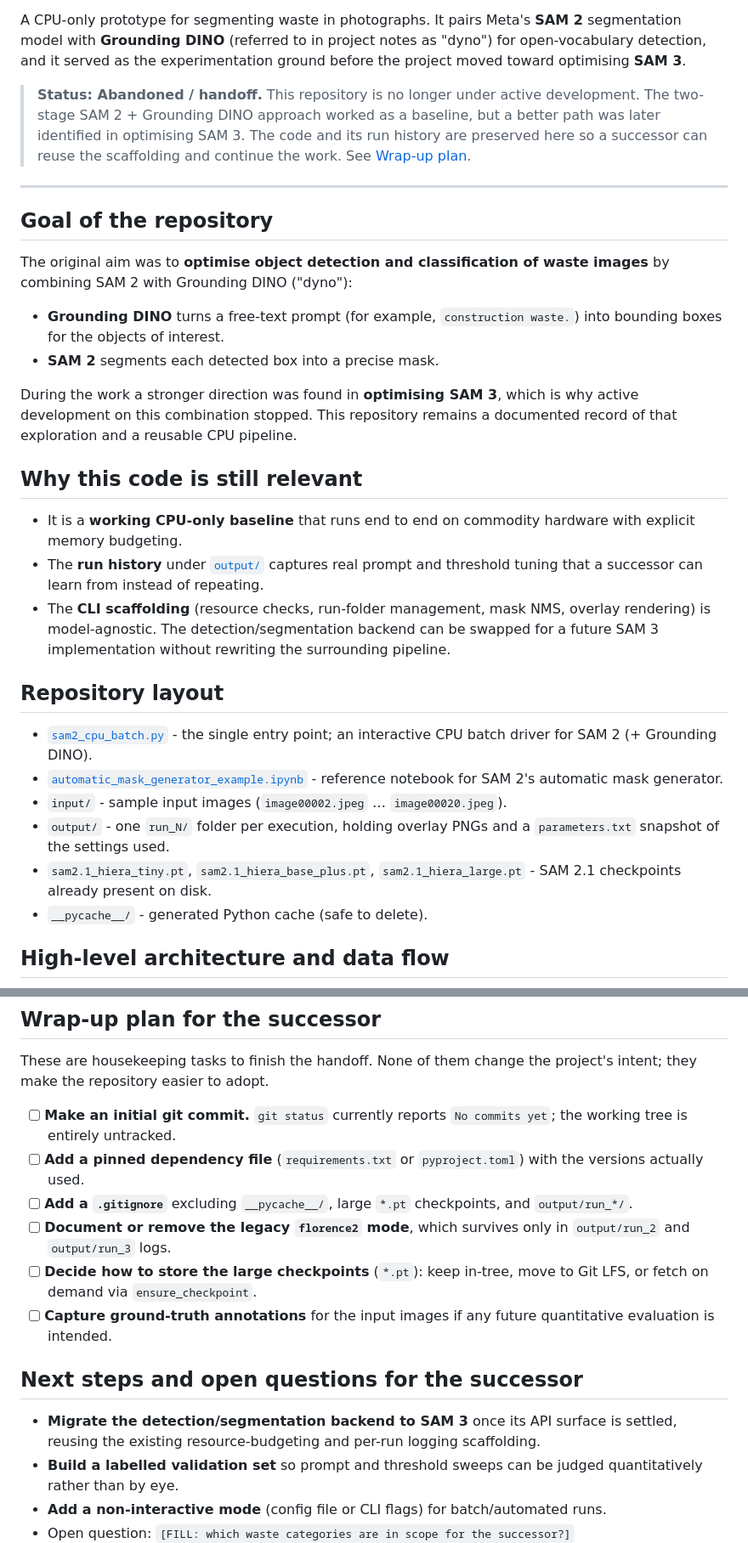
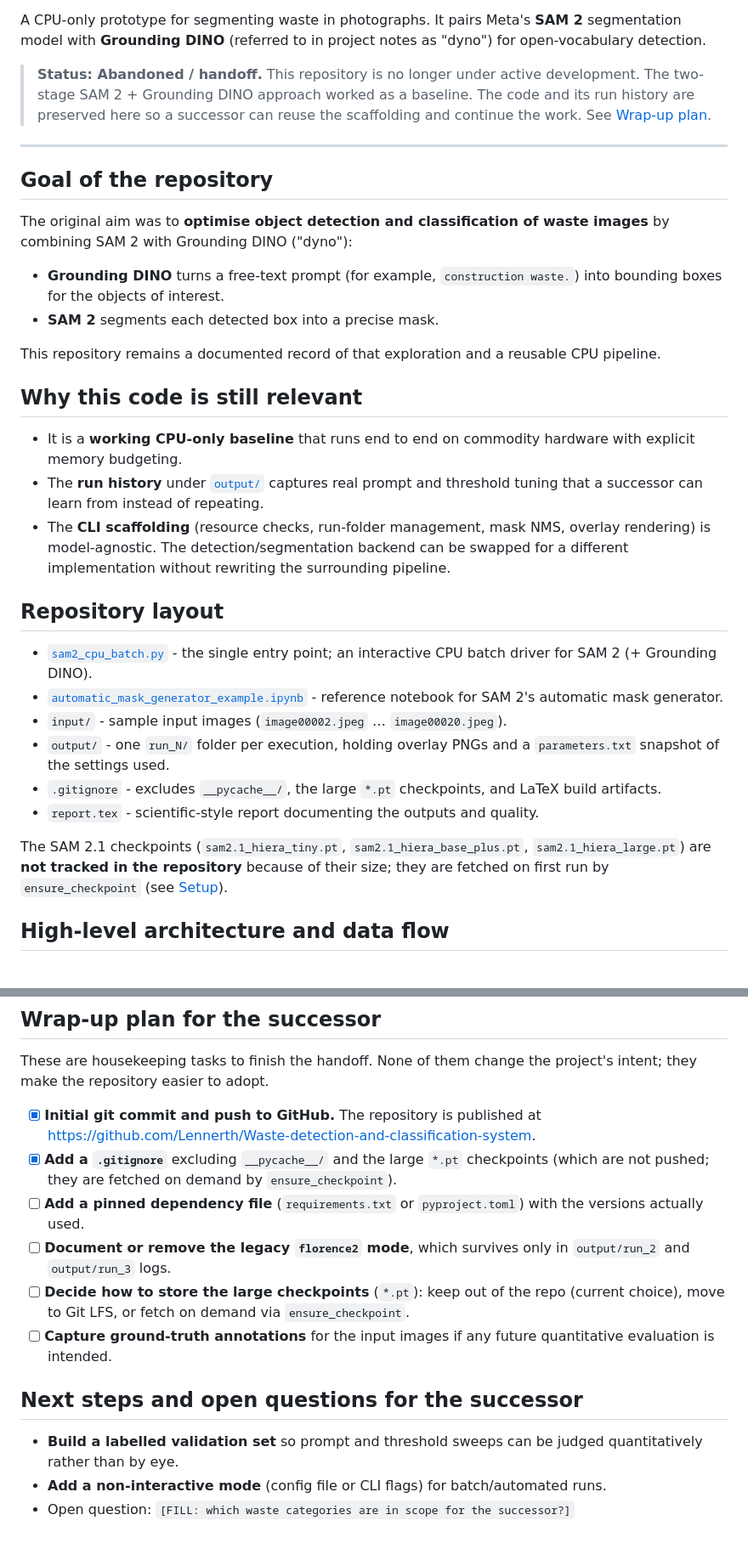
Before and after one commit to Lennerth/Waste-detection-and-classification-system, a Markdown page: README.md, 2 parts joined by grey strips. Shown at 85% size. GitHub-like rendering.

Commit message:
Update README: add GitHub URL, mark git/gitignore tasks done, remove SAM 3 references
Co-authored-by: Cursor <cursoragent@cursor.com>

```diff
--- a/README.md
+++ b/README.md
@@ -2,14 +4,13 @@
 
 A CPU-only prototype for segmenting waste in photographs. It pairs Meta's
 **SAM 2** segmentation model with **Grounding DINO** (referred to in project
-notes as "dyno") for open-vocabulary detection, and it served as the
-experimentation ground before the project moved toward optimising **SAM 3**.
+notes as "dyno") for open-vocabulary detection.
 
 > **Status: Abandoned / handoff.** This repository is no longer under active
 > development. The two-stage SAM 2 + Grounding DINO approach worked as a
-> baseline, but a better path was later identified in optimising SAM 3. The
-> code and its run history are preserved here so a successor can reuse the
-> scaffolding and continue the work. See [Wrap-up plan](#wrap-up-plan-for-the-successor).
+> baseline. The code and its run history are preserved here so a successor can
+> reuse the scaffolding and continue the work. See
+> [Wrap-up plan](#wrap-up-plan-for-the-successor).
 
 ---
 
@@ -22,9 +23,8 @@ waste images** by combining SAM 2 with Grounding DINO ("dyno"):
   waste.`) into bounding boxes for the objects of interest.
 - **SAM 2** segments each detected box into a precise mask.
 
-During the work a stronger direction was found in **optimising SAM 3**, which
-is why active development on this combination stopped. This repository remains a
-documented record of that exploration and a reusable CPU pipeline.
+This repository remains a documented record of that exploration and a reusable
+CPU pipeline.
 
 ## Why this code is still relevant
 
@@ -34,7 +34,7 @@ documented record of that exploration and a reusable CPU pipeline.
   threshold tuning that a successor can learn from instead of repeating.
 - The **CLI scaffolding** (resource checks, run-folder management, mask NMS,
   overlay rendering) is model-agnostic. The detection/segmentation backend can
-  be swapped for a future SAM 3 implementation without rewriting the surrounding
+  be swapped for a different implementation without rewriting the surrounding
   pipeline.
 
 ## Repository layout
@@ -46,9 +46,14 @@ documented record of that exploration and a reusable CPU pipeline.
 - `input/` - sample input images (`image00002.jpeg` … `image00020.jpeg`).
 - `output/` - one `run_N/` folder per execution, holding overlay PNGs and a
   `parameters.txt` snapshot of the settings used.
-- `sam2.1_hiera_tiny.pt`, `sam2.1_hiera_base_plus.pt`,
-  `sam2.1_hiera_large.pt` - SAM 2.1 checkpoints already present on disk.
-- `__pycache__/` - generated Python cache (safe to delete).
+- `.gitignore` - excludes `__pycache__/`, the large `*.pt` checkpoints, and
+  LaTeX build artifacts.
+- `report.tex` - scientific-style report documenting the outputs and quality.
+
+The SAM 2.1 checkpoints (`sam2.1_hiera_tiny.pt`, `sam2.1_hiera_base_plus.pt`,
+`sam2.1_hiera_large.pt`) are **not tracked in the repository** because of their
+size; they are fetched on first run by `ensure_checkpoint` (see
+[Setup](#setup)).
 
 ## High-level architecture and data flow
 
@@ -156,24 +160,23 @@ A run folder contains:
 These are housekeeping tasks to finish the handoff. None of them change the
 project's intent; they make the repository easier to adopt.
 
-- [ ] **Make an initial git commit.** `git status` currently reports
-  `No commits yet`; the working tree is entirely untracked.
+- [x] **Initial git commit and push to GitHub.** The repository is published at
+  <https://github.com/Lennerth/Waste-detection-and-classification-system>.
+- [x] **Add a `.gitignore`** excluding `__pycache__/` and the large `*.pt`
+  checkpoints (which are not pushed; they are fetched on demand by
+  `ensure_checkpoint`).
 - [ ] **Add a pinned dependency file** (`requirements.txt` or `pyproject.toml`)
   with the versions actually used.
-- [ ] **Add a `.gitignore`** excluding `__pycache__/`, large `*.pt` checkpoints,
-  and `output/run_*/`.
 - [ ] **Document or remove the legacy `florence2` mode**, which survives only in
   `output/run_2` and `output/run_3` logs.
-- [ ] **Decide how to store the large checkpoints** (`*.pt`): keep in-tree, move
-  to Git LFS, or fetch on demand via `ensure_checkpoint`.
+- [ ] **Decide how to store the large checkpoints** (`*.pt`): keep out of the
+  repo (current choice), move to Git LFS, or fetch on demand via
+  `ensure_checkpoint`.
 - [ ] **Capture ground-truth annotations** for the input images if any future
   quantitative evaluation is intended.
 
 ## Next steps and open questions for the successor
 
-- **Migrate the detection/segmentation backend to SAM 3** once its API surface
-  is settled, reusing the existing resource-budgeting and per-run logging
-  scaffolding.
 - **Build a labelled validation set** so prompt and threshold sweeps can be
   judged quantitatively rather than by eye.
 - **Add a non-interactive mode** (config file or CLI flags) for batch/automated
```
Also changed, not shown: other parts of README.md (+5 -5 lines).
